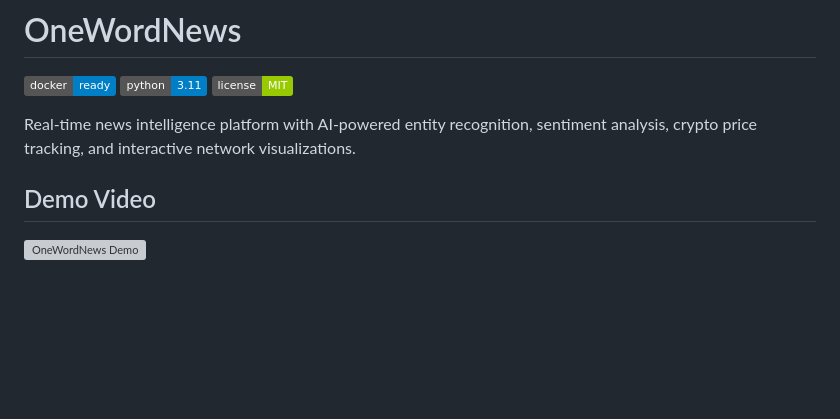
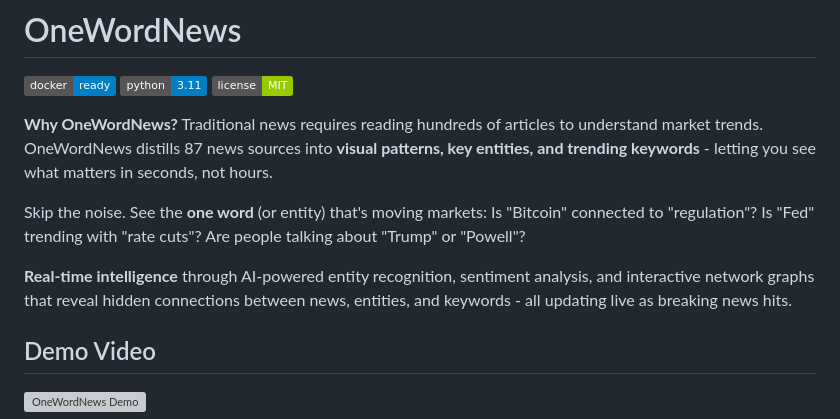
Before and after one commit to ehabhussein/VibeCoded-OneWordNews, a Markdown page: README.md, the part around the change. Rendered like a GitHub page; badges without logos; blank space fills up the shorter version; grey boxes are pictures that could not be loaded.

```diff
--- a/README.md
+++ b/README.md
@@ -4,7 +4,11 @@
 [![Python](https://img.shields.io/badge/python-3.11-blue.svg)](https://www.python.org/)
 [![License](https://img.shields.io/badge/license-MIT-green.svg)](LICENSE)
 
-Real-time news intelligence platform with AI-powered entity recognition, sentiment analysis, crypto price tracking, and interactive network visualizations.
+**Why OneWordNews?** Traditional news requires reading hundreds of articles to understand market trends. OneWordNews distills 87 news sources into **visual patterns, key entities, and trending keywords** - letting you see what matters in seconds, not hours.
+
+Skip the noise. See the **one word** (or entity) that's moving markets: Is "Bitcoin" connected to "regulation"? Is "Fed" trending with "rate cuts"? Are people talking about "Trump" or "Powell"?
+
+**Real-time intelligence** through AI-powered entity recognition, sentiment analysis, and interactive network graphs that reveal hidden connections between news, entities, and keywords - all updating live as breaking news hits.
 
 ## Demo Video
 
```
